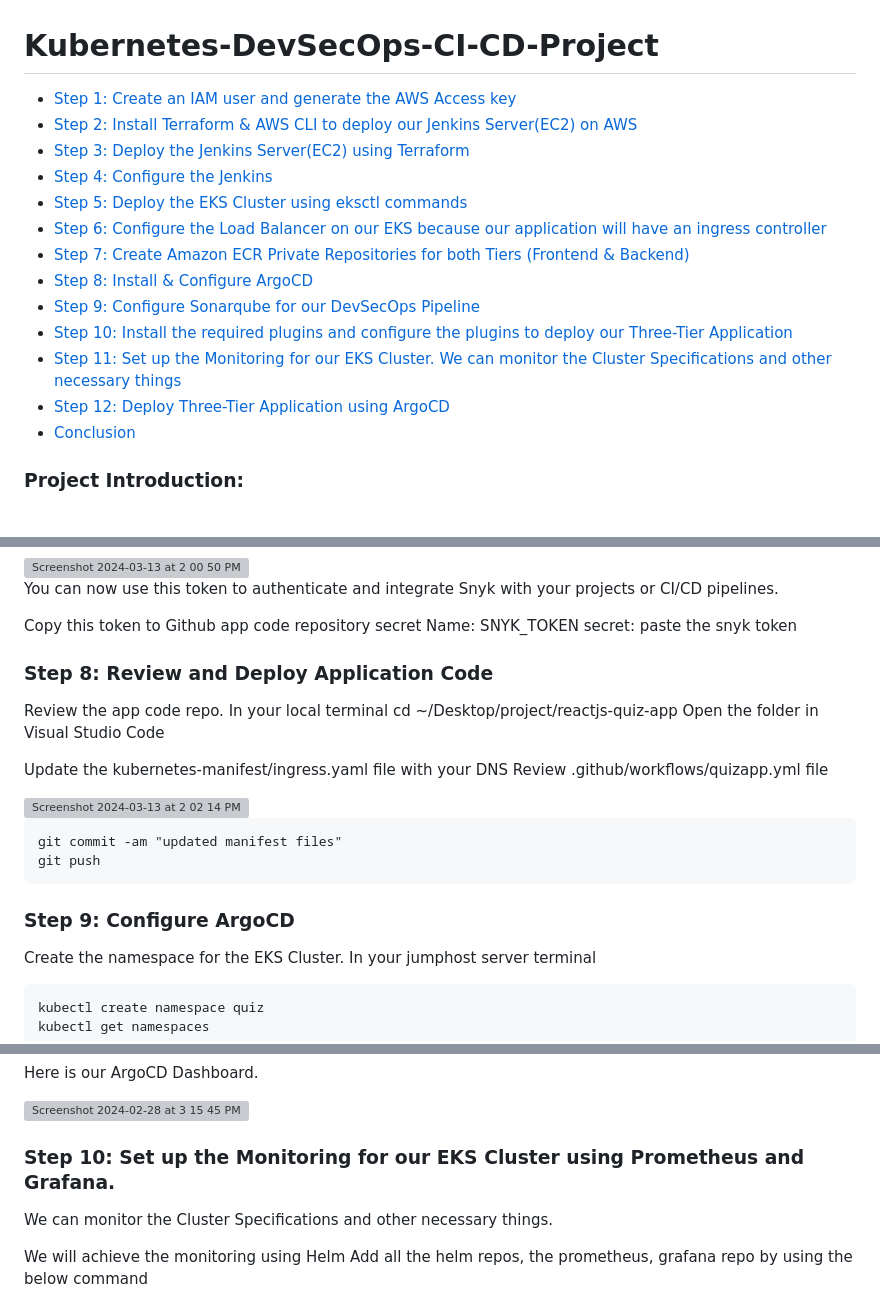
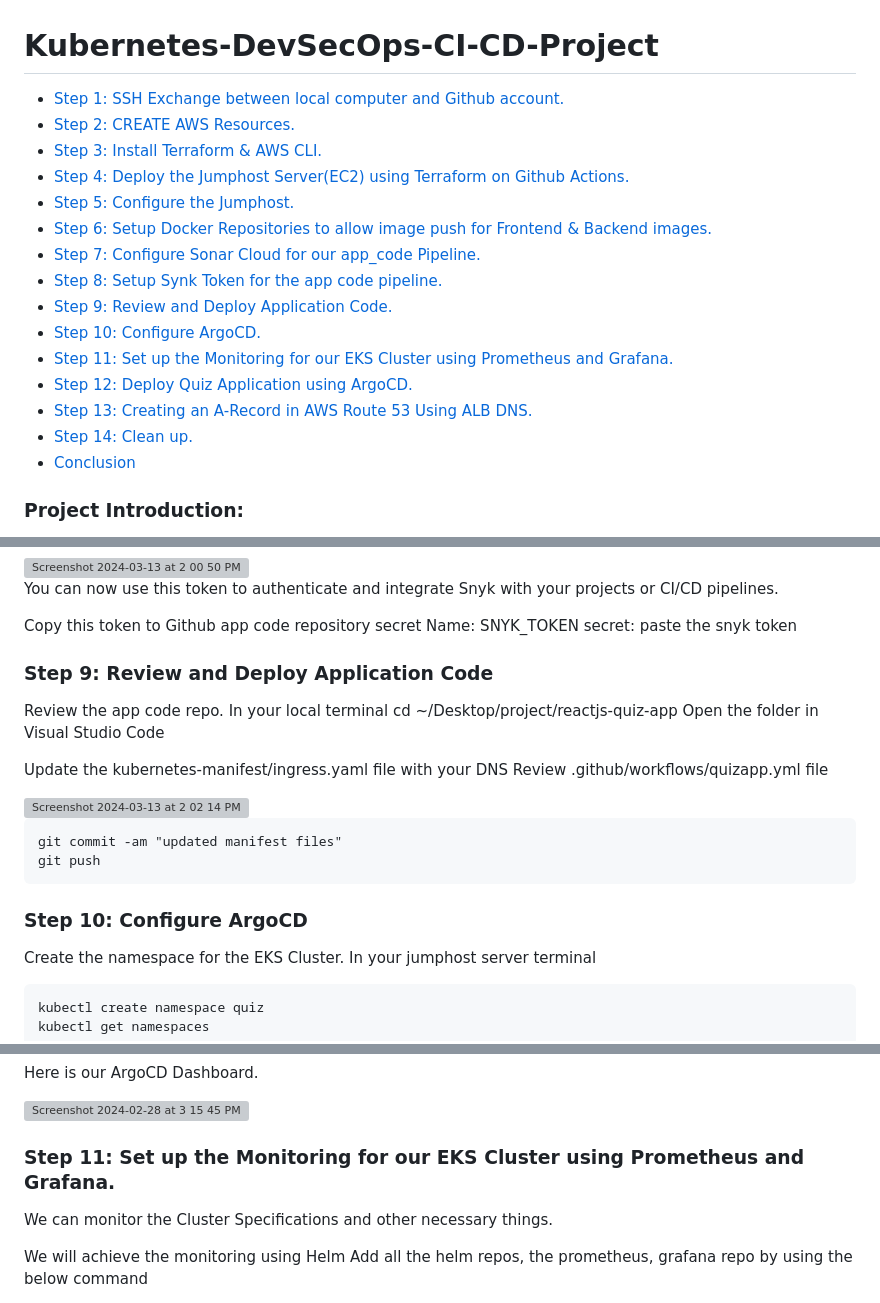
Before and after one commit to cloudcore-hub/Kubernetes-DevSecOps-CI-CD-Project, a Markdown page: README.md, 3 parts joined by grey strips. Rendered like a GitHub page; grey boxes are pictures that could not be loaded.

````diff
--- a/README.md
+++ b/README.md
@@ -1,17 +1,19 @@
 # Kubernetes-DevSecOps-CI-CD-Project
 
-- [Step 1: Create an IAM user and generate the AWS Access key](#step-1-create-an-iam-user-and-generate-the-aws-access-key)
-- [Step 2: Install Terraform & AWS CLI to deploy our Jenkins Server(EC2) on AWS](#step-2-install-terraform--aws-cli-to-deploy-our-jenkins-server-ec2-on-aws)
-- [Step 3: Deploy the Jenkins Server(EC2) using Terraform](#step-3-deploy-the-jenkins-server-ec2-using-terraform)
-- [Step 4: Configure the Jenkins](#step-4-configure-the-jenkins)
-- [Step 5: Deploy the EKS Cluster using eksctl commands](#step-5-deploy-the-eks-cluster-using-eksctl-commands)
-- [Step 6: Configure the Load Balancer on our EKS because our application will have an ingress controller](#step-6-configure-the-load-balancer-on-our-eks-because-our-application-will-have-an-ingress-controller)
-- [Step 7: Create Amazon ECR Private Repositories for both Tiers (Frontend & Backend)](#step-7-create-amazon-ecr-private-repositories-for-both-tiers-frontend--backend)
-- [Step 8: Install & Configure ArgoCD](#step-8-install--configure-argocd)
-- [Step 9: Configure Sonarqube for our DevSecOps Pipeline](#step-9-configure-sonarqube-for-our-devsecops-pipeline)
-- [Step 10: Install the required plugins and configure the plugins to deploy our Three-Tier Application](#step-10-install-the-required-plugins-and-configure-the-plugins-to-deploy-our-three-tier-application)
-- [Step 11: Set up the Monitoring for our EKS Cluster. We can monitor the Cluster Specifications and other necessary things](#step-11-set-up-the-monitoring-for-our-eks-cluster-we-can-monitor-the-cluster-specifications-and-other-necessary-things)
-- [Step 12: Deploy Three-Tier Application using ArgoCD](#step-12-deploy-three-tier-application-using-argocd)
+- [Step 1: SSH Exchange between local computer and Github account.](#step-1-ssh-exchange-between-local-computer-and-github-account)
+- [Step 2: CREATE AWS Resources.](#step-2-create-aws-resources)
+- [Step 3: Install Terraform & AWS CLI.](#step-3-install-terraform--aws-cli)
+- [Step 4: Deploy the Jumphost Server(EC2) using Terraform on Github Actions.](#step-4-deploy-the-jumphost-server-ec2-using-terraform-on-github-actions)
+- [Step 5: Configure the Jumphost.](#step-5-configure-the-jumphost)
+- [Step 6: Setup Docker Repositories to allow image push for Frontend & Backend images.](#step-6-setup-docker-repositories-to-allow-image-push-for-frontend--backend-images)
+- [Step 7: Configure Sonar Cloud for our app_code Pipeline.](#step-7-configure-sonar-cloud-for-our-app_code-pipeline)
+- [Step 8: Setup Synk Token for the app code pipeline.](#step-8-setup-synk-token-for-the-app-code-pipeline)
+- [Step 9: Review and Deploy Application Code.](#step-9-review-and-deploy-application-code)
+- [Step 10: Configure ArgoCD.](#step-10-configure-argocd)
+- [Step 11: Set up the Monitoring for our EKS Cluster using Prometheus and Grafana.](#step-11-set-up-the-monitoring-for-our-eks-cluster-using-prometheus-and-grafana)
+- [Step 12: Deploy Quiz Application using ArgoCD.](#step-12-deploy-quiz-application-using-argocd)
+- [Step 13: Creating an A-Record in AWS Route 53 Using ALB DNS.](#step-13-creating-an-a-record-in-aws-route-53-using-alb-dns)
+- [Step 14: Clean up.](#step-14-clean-up)
 - [Conclusion](#conclusion)
 
 
@@ -495,7 +497,7 @@ Name: SNYK_TOKEN
 secret: paste the snyk token
 
 
-### Step 8: Review and Deploy Application Code
+### Step 9: Review and Deploy Application Code
 Review the app code repo.
 In your local terminal
 cd ~/Desktop/project/reactjs-quiz-app
@@ -511,7 +513,7 @@ git commit -am "updated manifest files"
 git push
 ```
 
-### Step 9: Configure ArgoCD
+### Step 10: Configure ArgoCD
 Create the namespace for the EKS Cluster. In your jumphost server terminal
 
 ```
@@ -600,7 +602,7 @@ Here is our ArgoCD Dashboard.
 ![Screenshot 2024-02-28 at 3 15 45 PM](https://github.com/cloudcore-hub/Kubernetes-DevSecOps-CI-CD-Project/assets/88560609/19758d15-162c-467b-8325-9eaf3ed2350d)
 
 
-### Step 10: Set up the Monitoring for our EKS Cluster using Prometheus and Grafana.
+### Step 11: Set up the Monitoring for our EKS Cluster using Prometheus and Grafana.
 We can monitor the Cluster Specifications and other necessary things.
 
 We will achieve the monitoring using Helm
````
Also changed, not shown: other parts of README.md (+3 -3 lines).
